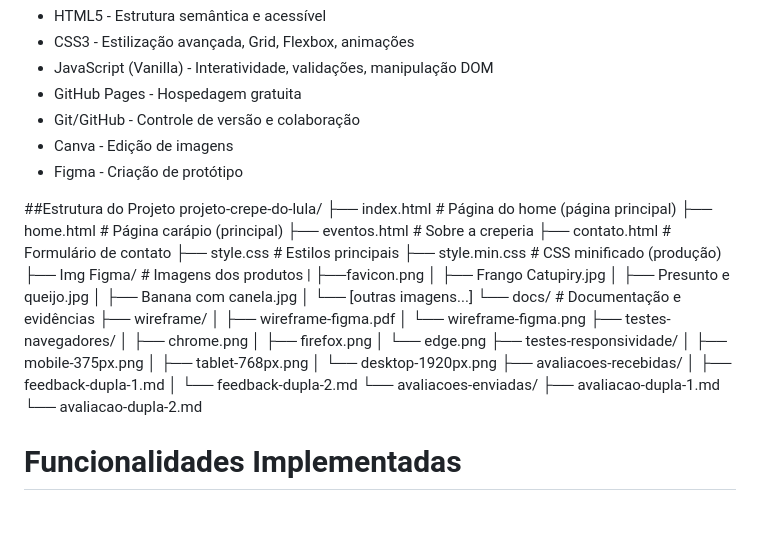
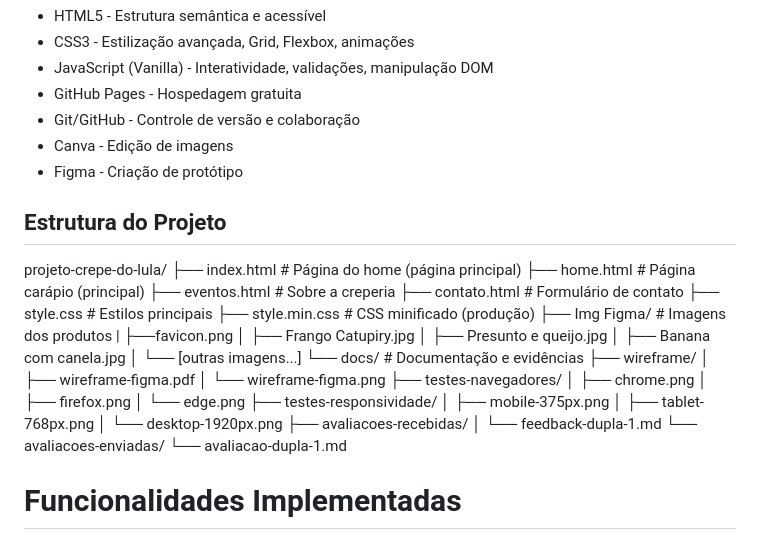
Before and after one commit to caua-cloud/Projeto-Integrador, a Markdown page: README.md, the part around the change. Rendered like a GitHub page; blank space fills up the shorter version.

```diff
--- a/README.md
+++ b/README.md
@@ -51,7 +51,8 @@ Tecnologias Utilizadas
 - Canva - Edição de imagens
 - Figma - Criação de protótipo
 
-##Estrutura do Projeto
+## Estrutura do Projeto
+
 projeto-crepe-do-lula/
 ├── index.html              # Página do home (página principal)
 ├── home.html               # Página carápio (principal)
@@ -78,11 +79,10 @@ projeto-crepe-do-lula/
     │   ├── tablet-768px.png
     │   └── desktop-1920px.png
     ├── avaliacoes-recebidas/
-    │   ├── feedback-dupla-1.md
-    │   └── feedback-dupla-2.md
+    │   └── feedback-dupla-1.md
     └── avaliacoes-enviadas/
-        ├── avaliacao-dupla-1.md
-        └── avaliacao-dupla-2.md
+        └── avaliacao-dupla-1.md
+
 
 
 # Funcionalidades Implementadas
```
